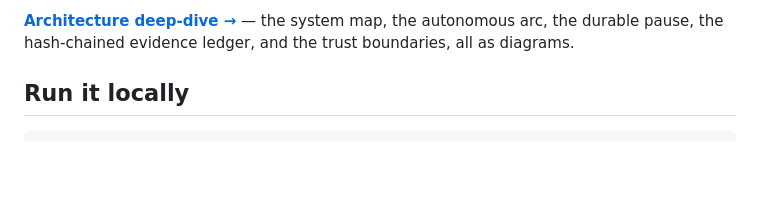
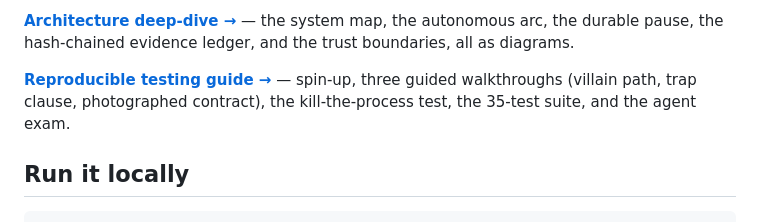
Before and after one commit to N-45div/Reaper, a Markdown page: README.md, the part around the change. Rendered like a GitHub page; blank space fills up the shorter version.

Commit message:
docs: add a reproducible testing guide

```diff
--- a/README.md
+++ b/README.md
@@ -40,6 +40,10 @@ production slot for the wake ticker.
 **[Architecture deep-dive →](ARCHITECTURE.md)** — the system map, the
 autonomous arc, the durable pause, the hash-chained evidence ledger, and the
 trust boundaries, all as diagrams.
+
+**[Reproducible testing guide →](TESTING.md)** — spin-up, three guided
+walkthroughs (villain path, trap clause, photographed contract), the
+kill-the-process test, the 35-test suite, and the agent exam.
 
 ## Run it locally
 
```
Also changed, not shown: TESTING.md (added, +180 -0 lines).
